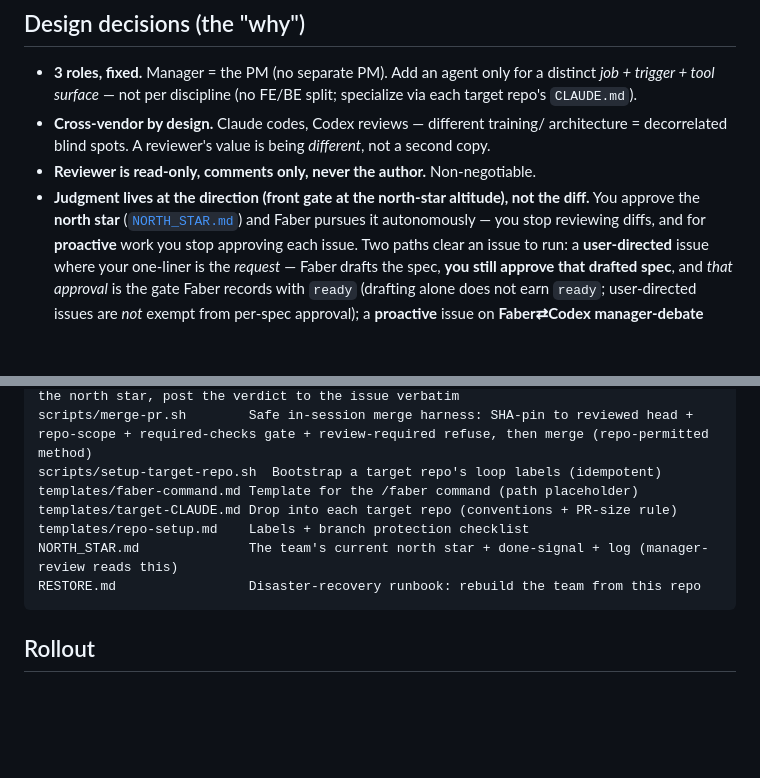
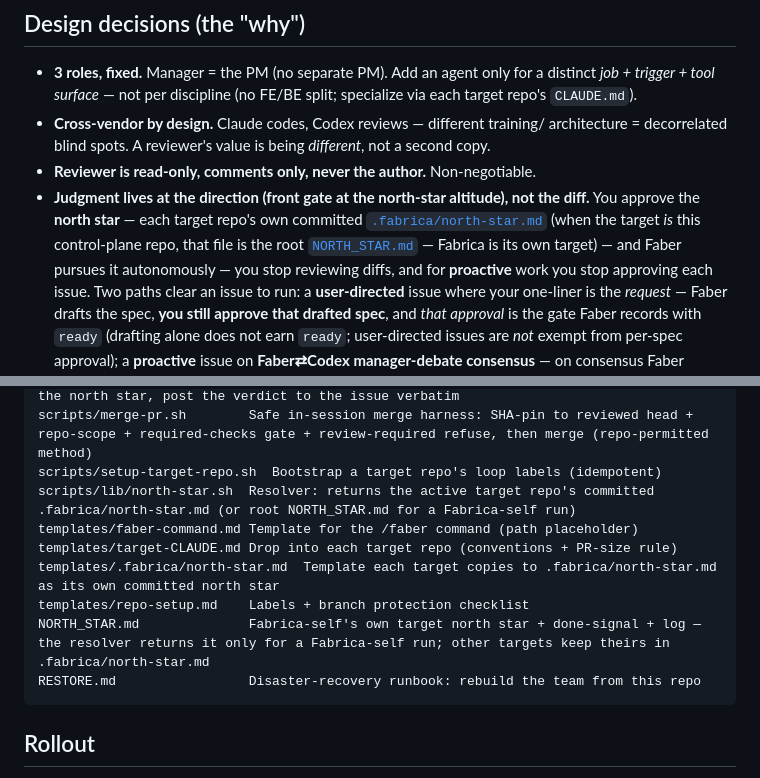
Before and after one commit to yihanzhu/fabrica, a Markdown page: README.md, 2 parts joined by grey strips. Rendered like a GitHub page; blank space fills up the shorter version.

````diff
--- a/README.md
+++ b/README.md
@@ -72,7 +72,10 @@ exactly one coder launch per cleared issue, one review path, and one revision pa
   not a second copy.
 - **Reviewer is read-only, comments only, never the author.** Non-negotiable.
 - **Judgment lives at the direction (front gate at the north-star altitude), not the diff.**
-  You approve the **north star** ([`NORTH_STAR.md`](NORTH_STAR.md)) and Faber pursues it
+  You approve the **north star** — each target repo's own committed
+  [`.fabrica/north-star.md`](templates/.fabrica/north-star.md) (when the target *is* this
+  control-plane repo, that file is the root [`NORTH_STAR.md`](NORTH_STAR.md) — Fabrica is its
+  own target) — and Faber pursues it
   autonomously — you stop reviewing diffs, and for **proactive** work you stop approving each
   issue. Two paths clear an issue to run: a **user-directed** issue where your one-liner is the
   *request* — Faber drafts the spec, **you still approve that drafted spec**, and *that approval*
@@ -150,10 +153,12 @@ scripts/codex-review.sh    Codex reviewer harness: post `codex exec review` to a
 scripts/manager-review.sh  Codex manager-reviewer harness: debate a proposed issue vs. the north star, post the verdict to the issue verbatim
 scripts/merge-pr.sh        Safe in-session merge harness: SHA-pin to reviewed head + repo-scope + required-checks gate + review-required refuse, then merge (repo-permitted method)
 scripts/setup-target-repo.sh  Bootstrap a target repo's loop labels (idempotent)
+scripts/lib/north-star.sh  Resolver: returns the active target repo's committed .fabrica/north-star.md (or root NORTH_STAR.md for a Fabrica-self run)
 templates/faber-command.md Template for the /faber command (path placeholder)
 templates/target-CLAUDE.md Drop into each target repo (conventions + PR-size rule)
+templates/.fabrica/north-star.md  Template each target copies to .fabrica/north-star.md as its own committed north star
 templates/repo-setup.md    Labels + branch protection checklist
-NORTH_STAR.md              The team's current north star + done-signal + log (manager-review reads this)
+NORTH_STAR.md              Fabrica-self's own target north star + done-signal + log — the resolver returns it only for a Fabrica-self run; other targets keep theirs in .fabrica/north-star.md
 RESTORE.md                 Disaster-recovery runbook: rebuild the team from this repo
 ```
 
````
Also changed, not shown: QUICKSTART.md (+11 -5 lines), templates/repo-setup.md (+16 -9 lines).
